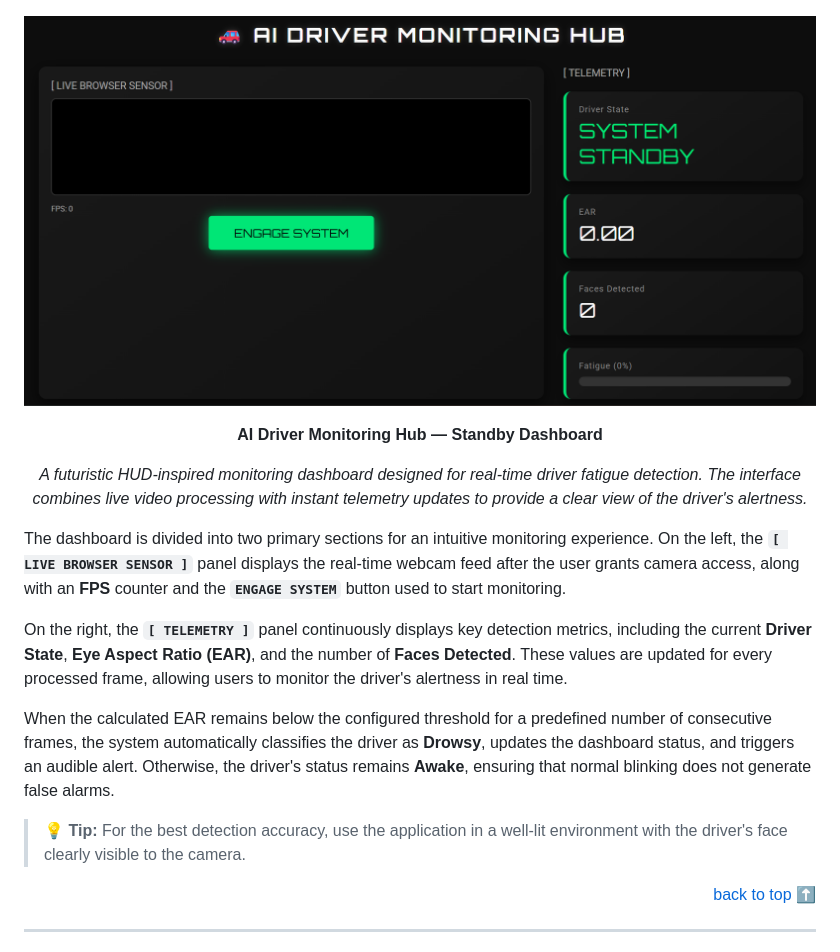
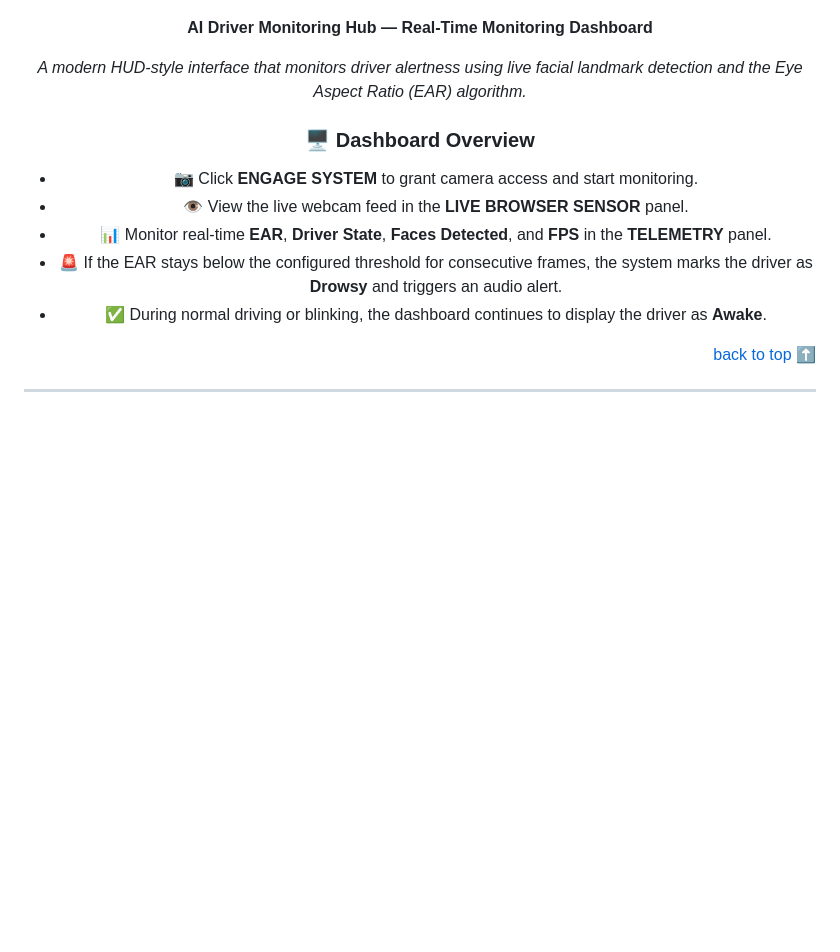
Before and after one commit to yashrajagawane/driver-drowsiness-detection-system, a Markdown page: README.md, the part around the change. Drawn GitHub-style; blank space fills up the shorter version.

```diff
--- a/README.md
+++ b/README.md
@@ -59,21 +59,17 @@
 
 ![AI Driver Monitoring Hub dashboard](docs/screenshots/dashboard.png)
 
-![AI Driver Monitoring Hub dashboard](docs/screenshots/dashboard.png)
+**AI Driver Monitoring Hub — Real-Time Monitoring Dashboard**
 
-**AI Driver Monitoring Hub — Standby Dashboard**
+*A modern HUD-style interface that monitors driver alertness using live facial landmark detection and the Eye Aspect Ratio (EAR) algorithm.*
 
-*A futuristic HUD-inspired monitoring dashboard designed for real-time driver fatigue detection. The interface combines live video processing with instant telemetry updates to provide a clear view of the driver's alertness.*
+### 🖥️ Dashboard Overview
 
-</div>
-
-The dashboard is divided into two primary sections for an intuitive monitoring experience. On the left, the **`[ LIVE BROWSER SENSOR ]`** panel displays the real-time webcam feed after the user grants camera access, along with an **FPS** counter and the **`ENGAGE SYSTEM`** button used to start monitoring.
-
-On the right, the **`[ TELEMETRY ]`** panel continuously displays key detection metrics, including the current **Driver State**, **Eye Aspect Ratio (EAR)**, and the number of **Faces Detected**. These values are updated for every processed frame, allowing users to monitor the driver's alertness in real time.
-
-When the calculated EAR remains below the configured threshold for a predefined number of consecutive frames, the system automatically classifies the driver as **Drowsy**, updates the dashboard status, and triggers an audible alert. Otherwise, the driver's status remains **Awake**, ensuring that normal blinking does not generate false alarms.
-
-> 💡 **Tip:** For the best detection accuracy, use the application in a well-lit environment with the driver's face clearly visible to the camera.
+- 📷 Click **ENGAGE SYSTEM** to grant camera access and start monitoring.
+- 👁️ View the live webcam feed in the **LIVE BROWSER SENSOR** panel.
+- 📊 Monitor real-time **EAR**, **Driver State**, **Faces Detected**, and **FPS** in the **TELEMETRY** panel.
+- 🚨 If the EAR stays below the configured threshold for consecutive frames, the system marks the driver as **Drowsy** and triggers an audio alert.
+- ✅ During normal driving or blinking, the dashboard continues to display the driver as **Awake**.
 
 <p align="right"><a href="#readme-top">back to top ⬆️</a></p>
 
```
